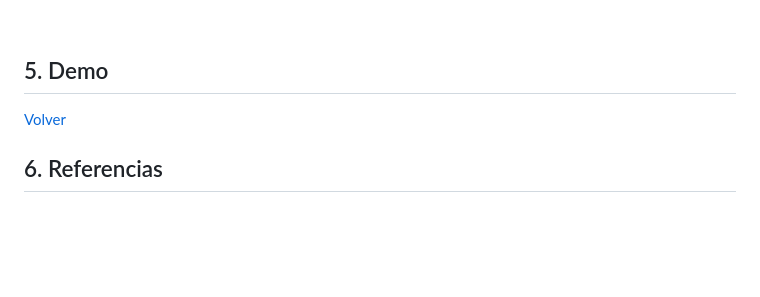
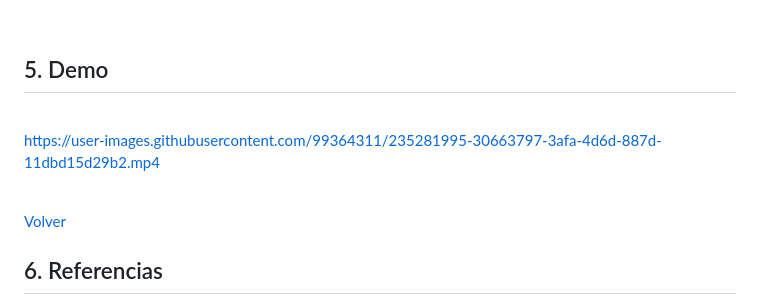
Before and after one commit to MariferVL/Outsy, a Markdown page: README.md, the part around one of its changes. Rendered like a GitHub page; blank space fills up the shorter version.

```diff
--- a/README.md
+++ b/README.md
@@ -384,6 +386,14 @@ Parte de este proceso implicó la aplicación de conocimiento del <b>DOM</b>, <b
  <br/>
 
 ## 5. Demo
+ <br/>
+
+
+https://user-images.githubusercontent.com/99364311/235281995-30663797-3afa-4d6d-887d-11dbd15d29b2.mp4
+
+
+
+ <br/>
 
 <p align="left"><a href="#volver">Volver</a></p>
 
```
Also changed, not shown: other parts of README.md (+5 -3 lines).
